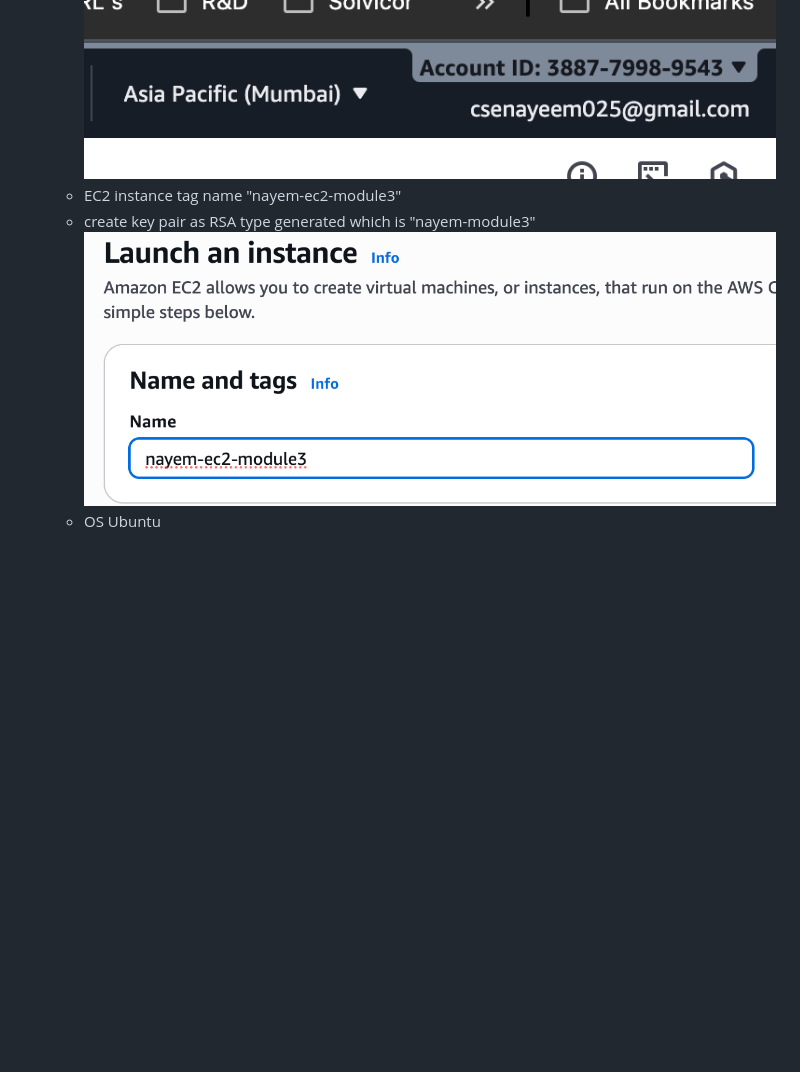
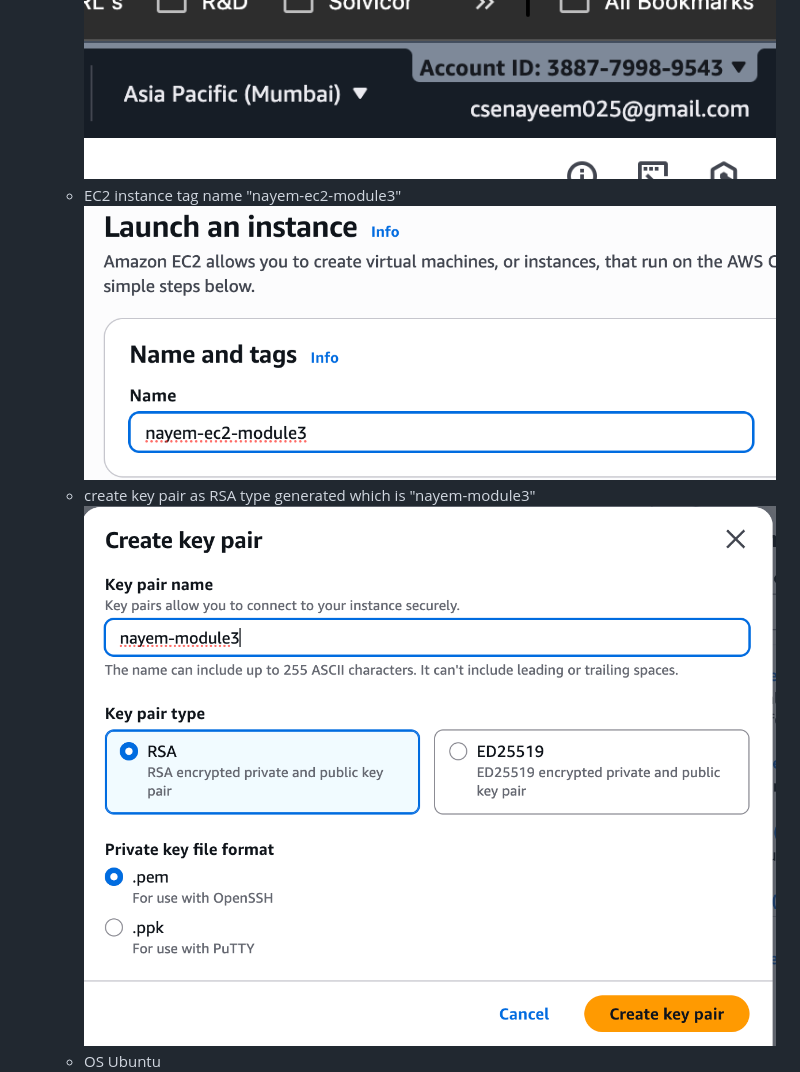
Before and after one commit to csenayeem025/devops-module3, a Markdown page: README.md, the part around the change. Drawn GitHub-style; pictures changed too: images/step-key-pair.png (added); blank space fills up the shorter version.

Commit message:
Initial Commit

```diff
--- a/README.md
+++ b/README.md
@@ -10,8 +10,9 @@ by Md Khurshed Alam Nayem
     -   EC2 Region in Mumbai
         ![GitHub Logo](images/step-1.png)
     -   EC2 instance tag name "nayem-ec2-module3"
+        ![GitHub Logo](images/step-2.png)
     -   create key pair as RSA type generated which is "nayem-module3"
-        ![GitHub Logo](images/step-2.png)
+        ![GitHub Logo](images/step-key-pair.png)
     -   OS Ubuntu
         ![GitHub Logo](images/step-3.png)
     -   set security group where SSH allowed only
```
Also changed, not shown: images/step-19.png (added), 1 other file.
